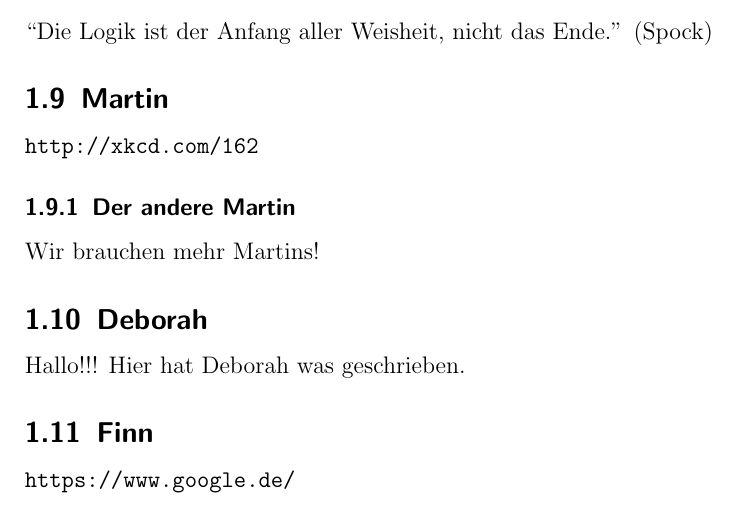
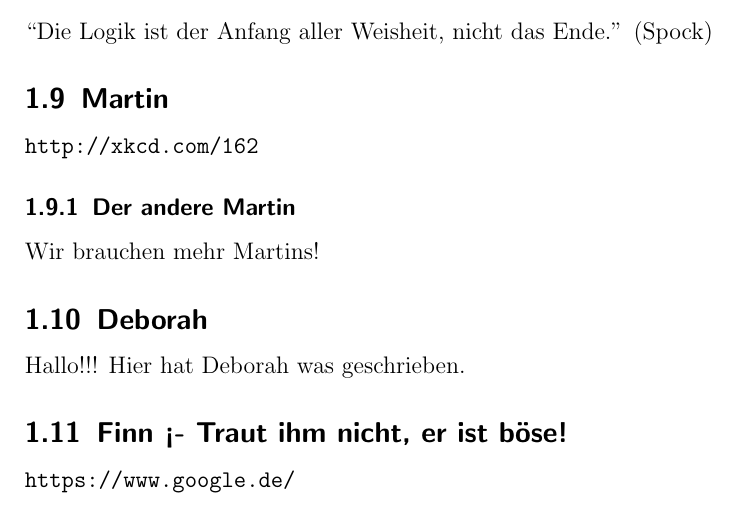
Before and after one commit to CarolusMagicus/NumberTheory, a LaTeX problem sheet (exercise.tex): part of page 2 of 2, cut so that both start at the same text. Compiled offline with pdfLaTeX.

Commit message:
Added a line to Finn's subsection.

```diff
--- a/exercise.tex
+++ b/exercise.tex
@@ -30,6 +30,6 @@ Wir brauchen mehr Martins!
 
 \subsection{Deborah}
 Hallo!!! Hier hat Deborah was geschrieben.
-\subsection{Finn}
+\subsection{Finn <- Traut ihm nicht, er ist böse!}
 \url{https://www.google.de/}
 \end{document}
```
